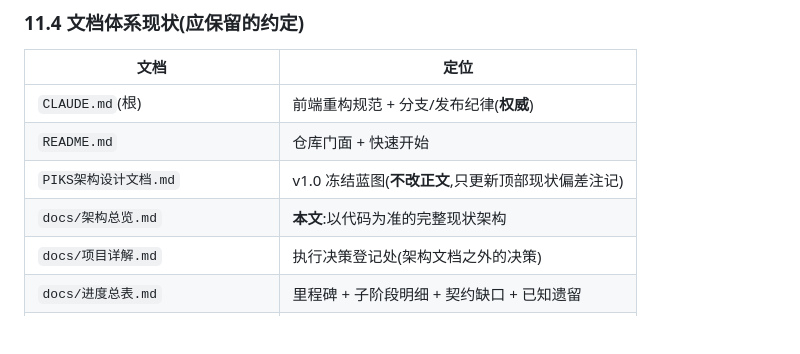
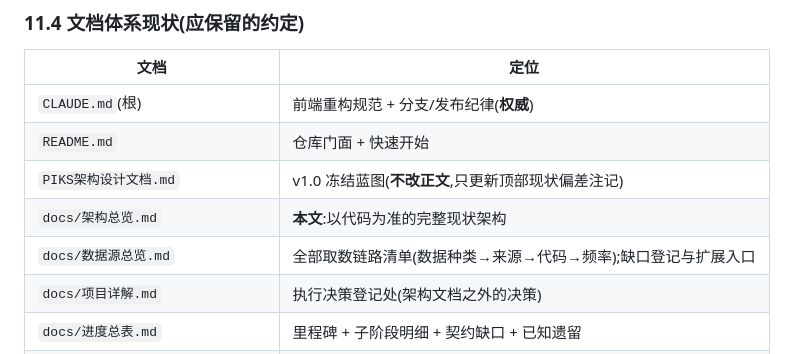
Before and after one commit to glacierzzz26/PIKS, a Markdown page: docs/架构总览.md, the part around the change. GitHub-like rendering; blank space fills up the shorter version.

```diff
--- a/docs/架构总览.md
+++ b/docs/架构总览.md
@@ -555,6 +555,7 @@ build → docker save | ssh lab docker load → scp compose → postgres up →
 | `README.md` | 仓库门面 + 快速开始 |
 | `PIKS架构设计文档.md` | v1.0 冻结蓝图(**不改正文**,只更新顶部现状偏差注记) |
 | `docs/架构总览.md` | **本文**:以代码为准的完整现状架构 |
+| `docs/数据源总览.md` | 全部取数链路清单(数据种类→来源→代码→频率);缺口登记与扩展入口 |
 | `docs/项目详解.md` | 执行决策登记处(架构文档之外的决策) |
 | `docs/进度总表.md` | 里程碑 + 子阶段明细 + 契约缺口 + 已知遗留 |
 | `docs/phaseN/{design,stages}/` | 各阶段设计定稿 + 实现归档;已完成阶段冻结只读 |
```
Also changed, not shown: docs/数据源总览.md (added, +190 -0 lines), docs/进度总表.md (+2 -0 lines).
